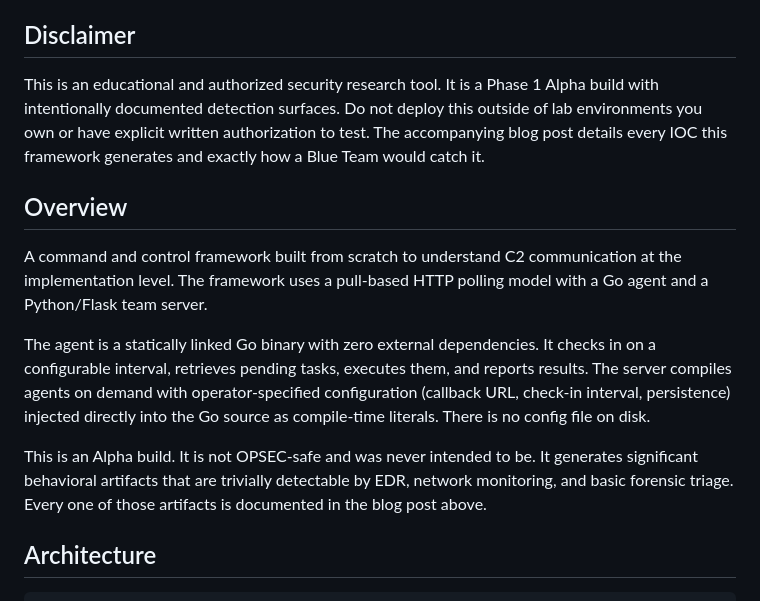
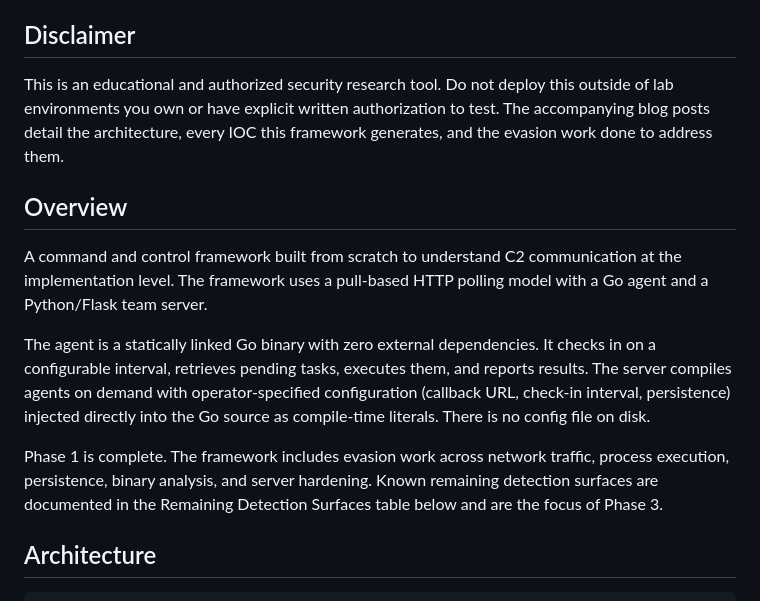
Before and after one commit to hassan-hamadi/C2-Project, a Markdown page: README.md, the part around the change. Rendered like a GitHub page.

Commit message:
last update README.md (for now)

```diff
--- a/README.md
+++ b/README.md
@@ -4,7 +4,7 @@
 
 ## Disclaimer
 
-This is an educational and authorized security research tool. It is a Phase 1 Alpha build with intentionally documented detection surfaces. Do not deploy this outside of lab environments you own or have explicit written authorization to test. The accompanying blog post details every IOC this framework generates and exactly how a Blue Team would catch it.
+This is an educational and authorized security research tool. Do not deploy this outside of lab environments you own or have explicit written authorization to test. The accompanying blog posts detail the architecture, every IOC this framework generates, and the evasion work done to address them.
 
 ## Overview
 
@@ -12,7 +12,7 @@ A command and control framework built from scratch to understand C2 communicatio
 
 The agent is a statically linked Go binary with zero external dependencies. It checks in on a configurable interval, retrieves pending tasks, executes them, and reports results. The server compiles agents on demand with operator-specified configuration (callback URL, check-in interval, persistence) injected directly into the Go source as compile-time literals. There is no config file on disk.
 
-This is an Alpha build. It is not OPSEC-safe and was never intended to be. It generates significant behavioral artifacts that are trivially detectable by EDR, network monitoring, and basic forensic triage. Every one of those artifacts is documented in the blog post above.
+Phase 1 is complete. The framework includes evasion work across network traffic, process execution, persistence, binary analysis, and server hardening. Known remaining detection surfaces are documented in the Remaining Detection Surfaces table below and are the focus of Phase 3.
 
 ## Architecture
 
```
